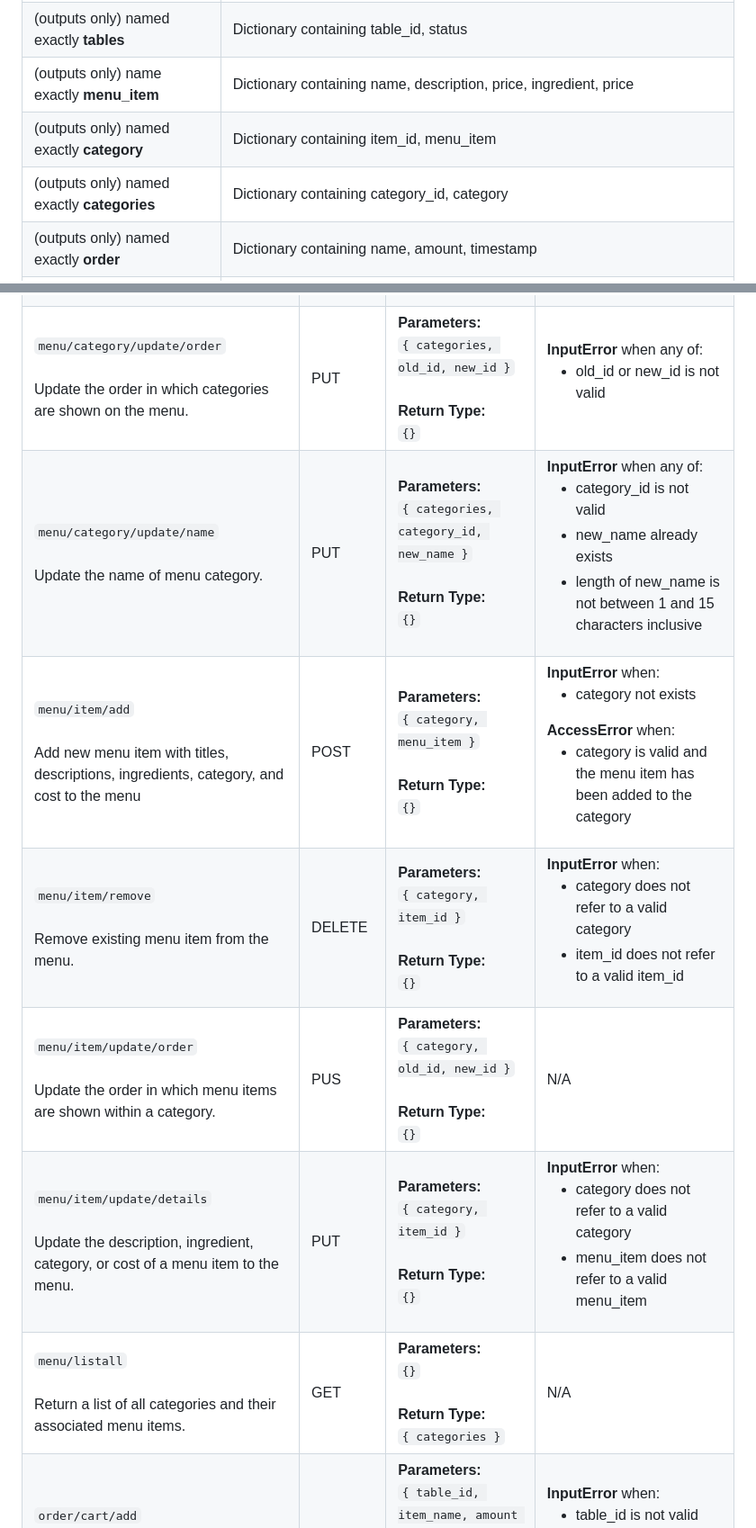
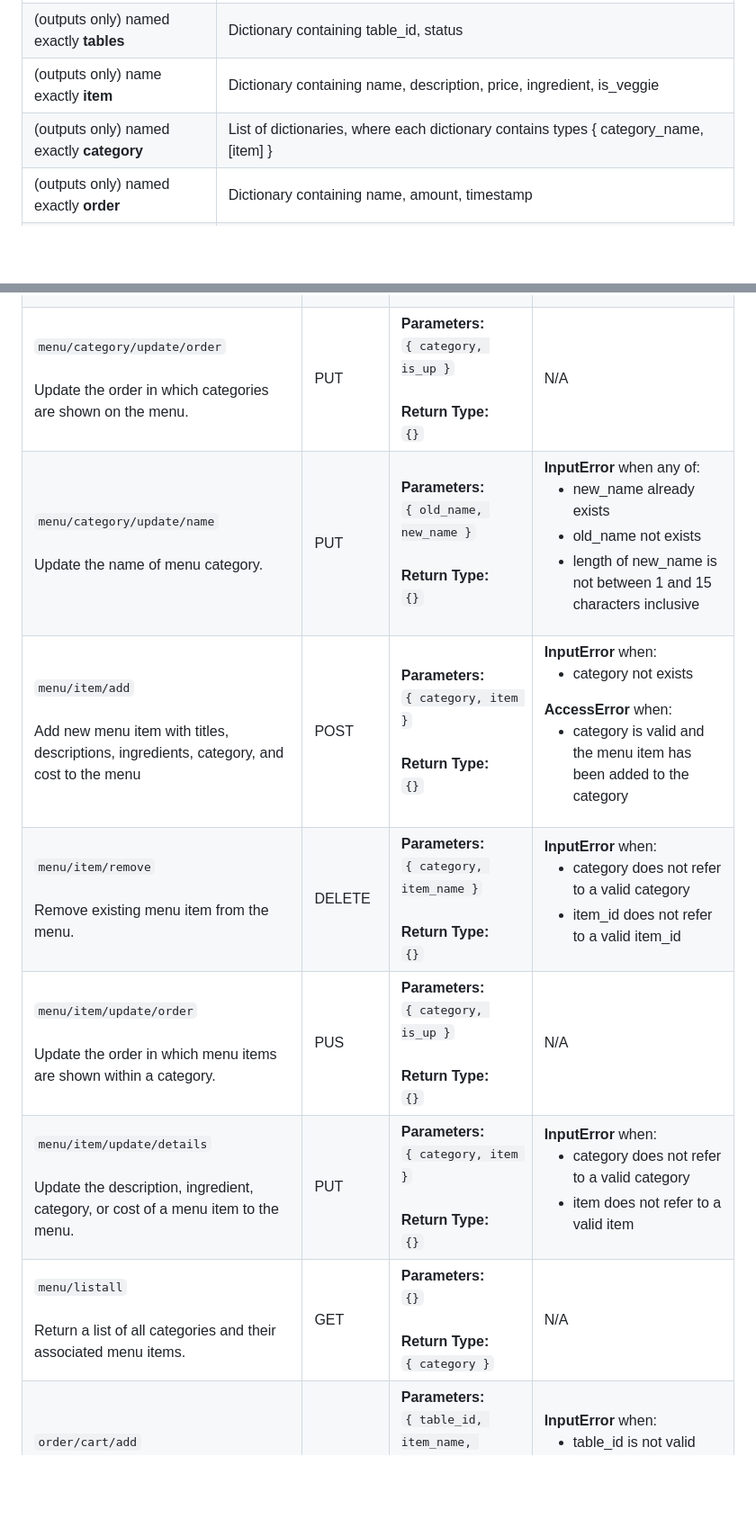
Before and after one commit to xinyiiskingyou/WaitMate, a Markdown page: backend/README.md, 2 parts joined by grey strips. Shown at 90% size. GitHub-like rendering; blank space fills up the shorter version.

Commit message:
updated spec based on suggestions

```diff
--- a/backend/README.md
+++ b/backend/README.md
@@ -56,16 +56,13 @@
     <td>Dictionary containing table_id, status </td>
   </tr>
   <tr>
-    <td>(outputs only) name exactly <b>menu_item</b></td>
-    <td>Dictionary containing name, description, price, ingredient, price </td>
+    <td>(outputs only) name exactly <b>item</b></td>
+    <td>Dictionary containing name, description, price, ingredient, is_veggie </td>
   </tr>
   <tr>
     <td>(outputs only) named exactly <b>category</b></td>
-    <td>Dictionary containing item_id, menu_item </td>
+    <td>List of dictionaries, where each dictionary contains types { category_name, [item] } </td>
   </tr>
-  <tr>
-    <td>(outputs only) named exactly <b>categories</b></td>
-    <td> Dictionary containing category_id, category
   <tr>
     <td>(outputs only) named exactly <b> order </b></td>
     <td>Dictionary containing name, amount, timestamp </td>
@@ -103,27 +100,24 @@
   <tr>
     <td><code>menu/category/update/order</code><br /><br />Update the order in which categories are shown on the menu.</td>
     <td style="font-weight: bold; color: orange;">PUT</td>
-    <td><b>Parameters:</b><br /><code>{ categories, old_id, new_id }</code><br /><br /><b>Return Type:</b><br /><code>{}</code></td>
-    <td><b>InputError</b> when any of:
-      <ul>
-        <li>old_id or new_id is not valid</li>
-      </ul></td>
+    <td><b>Parameters:</b><br /><code>{ category, is_up }</code><br /><br /><b>Return Type:</b><br /><code>{}</code></td>
+      <td>N/A</td>
   </tr>
   <tr>
     <td><code>menu/category/update/name</code><br /><br />Update the name of menu category.</td>
     <td style="font-weight: bold; color: orange;">PUT</td>
-    <td><b>Parameters:</b><br /><code>{ categories, category_id, new_name }</code><br /><br /><b>Return Type:</b><br /><code>{}</code></td>
+    <td><b>Parameters:</b><br /><code>{ old_name, new_name }</code><br /><br /><b>Return Type:</b><br /><code>{}</code></td>
     <td><b>InputError</b> when any of:
       <ul>
-        <li>category_id is not valid</li>
         <li>new_name already exists</li>
+        <li>old_name not exists</li>
         <li>length of new_name is not between 1 and 15 characters inclusive</li>
       </ul></td>
   </tr>
   <tr>
     <td><code>menu/item/add</code><br /><br />Add new menu item with titles, descriptions, ingredients, category, and cost to the menu</td>
     <td style="font-weight: bold; color: blue;">POST</td>
-    <td><b>Parameters:</b><br /><code>{ category, menu_item }</code><br /><br /><b>Return Type:</b><br /><code>{}</code></td>
+    <td><b>Parameters:</b><br /><code>{ category, item }</code><br /><br /><b>Return Type:</b><br /><code>{}</code></td>
     <td>
       <b>InputError</b> when:
       <ul>
@@ -138,7 +132,7 @@
   <tr>
     <td><code>menu/item/remove</code><br /><br />Remove existing menu item from the menu.</td>
     <td style="font-weight: bold; color: red;">DELETE</td>
-    <td><b>Parameters:</b><br /><code>{ category, item_id }</code><br /><br /><b>Return Type:</b><br /><code>{}</code></td>
+    <td><b>Parameters:</b><br /><code>{ category, item_name }</code><br /><br /><b>Return Type:</b><br /><code>{}</code></td>
     <td>
       <b>InputError</b> when:
       <ul>
@@ -150,28 +144,26 @@
   <tr>
     <td><code>menu/item/update/order</code><br /><br /> Update the order in which menu items are shown within a category.</td>
     <td style="font-weight: bold; color: green;">PUS</td>
-    <td><b>Parameters:</b><br /><code>{ category, old_id, new_id }</code><br /><br /><b>Return Type:</b><br /><code>{}</code></td>
+    <td><b>Parameters:</b><br /><code>{ category, is_up }</code><br /><br /><b>Return Type:</b><br /><code>{}</code></td>
     <td>N/A</td>
   </tr>
   <tr>
     <td><code>menu/item/update/details</code><br /><br />Update the description, ingredient, category, or cost of a menu item to the menu.</td>
     <td style="font-weight: bold; color: orange;">PUT</td>
-    <td><b>Parameters:</b><br /><code>{ category, item_id }</code><br /><br /><b>Return Type:</b><br /><code>{}</code></td>
+    <td><b>Parameters:</b><br /><code>{ category, item }</code><br /><br /><b>Return Type:</b><br /><code>{}</code></td>
     <td>
       <b>InputError</b> when:
       <ul>
         <li>category does not refer to a valid category</li>
-        <li>menu_item does not refer to a valid menu_item</li>
+        <li>item does not refer to a valid item</li>
       </ul>
     </td>
   </tr>
   <tr>
     <td><code>menu/listall</code><br /><br />Return a list of all categories and their associated menu items.</td>
     <td style="font-weight: bold; color: green;">GET</td>
-    <td><b>Parameters:</b><br /><code>{}</code><br /><br /><b>Return Type:</b><br /><code>{ categories }</code></td>
-    <td>
-      N/A
-    </td>
+    <td><b>Parameters:</b><br /><code>{}</code><br /><br /><b>Return Type:</b><br /><code>{ category }</code></td>
+    <td>N/A</td>
   </tr>
   <tr>
     <td><code>order/cart/add</code><br /><br />Add menu items to the order cart.</td>
```
